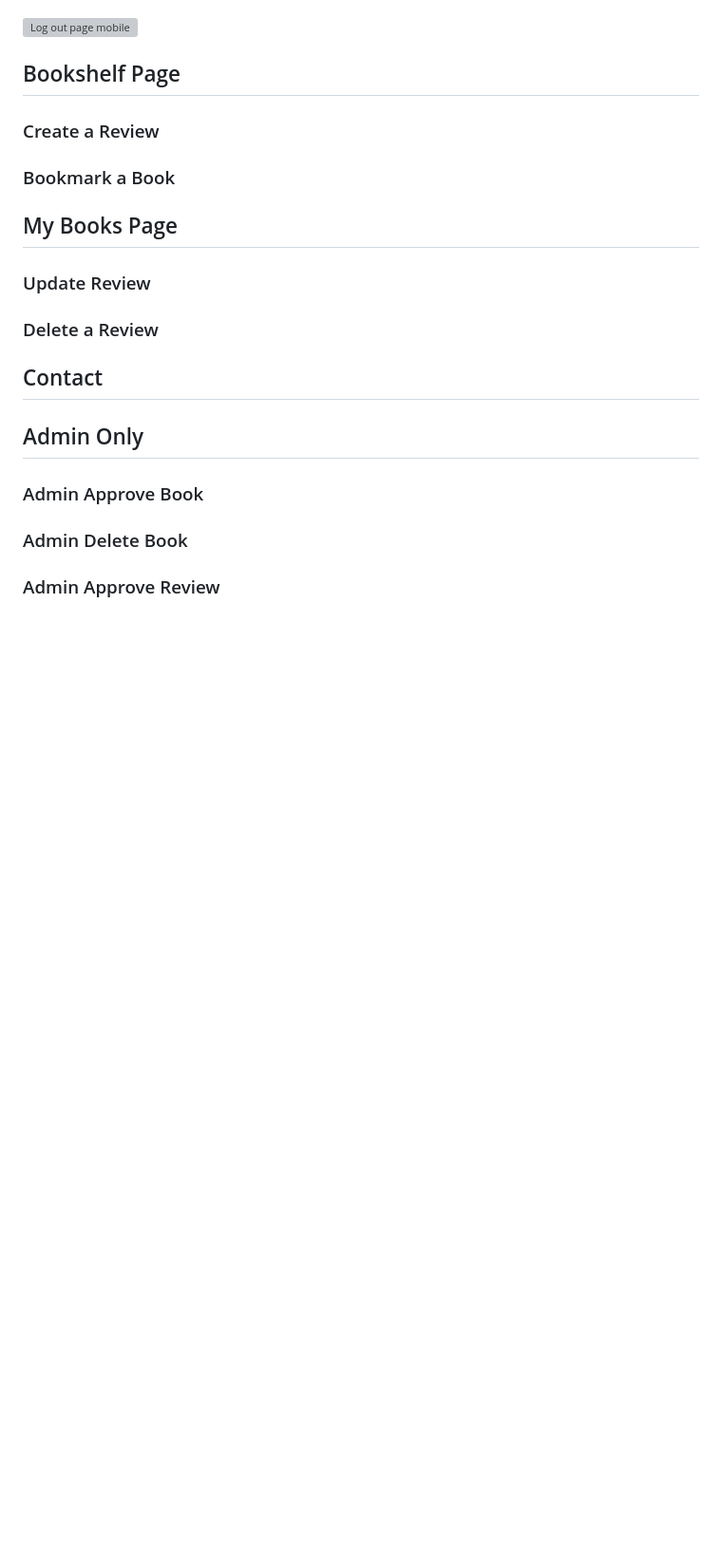
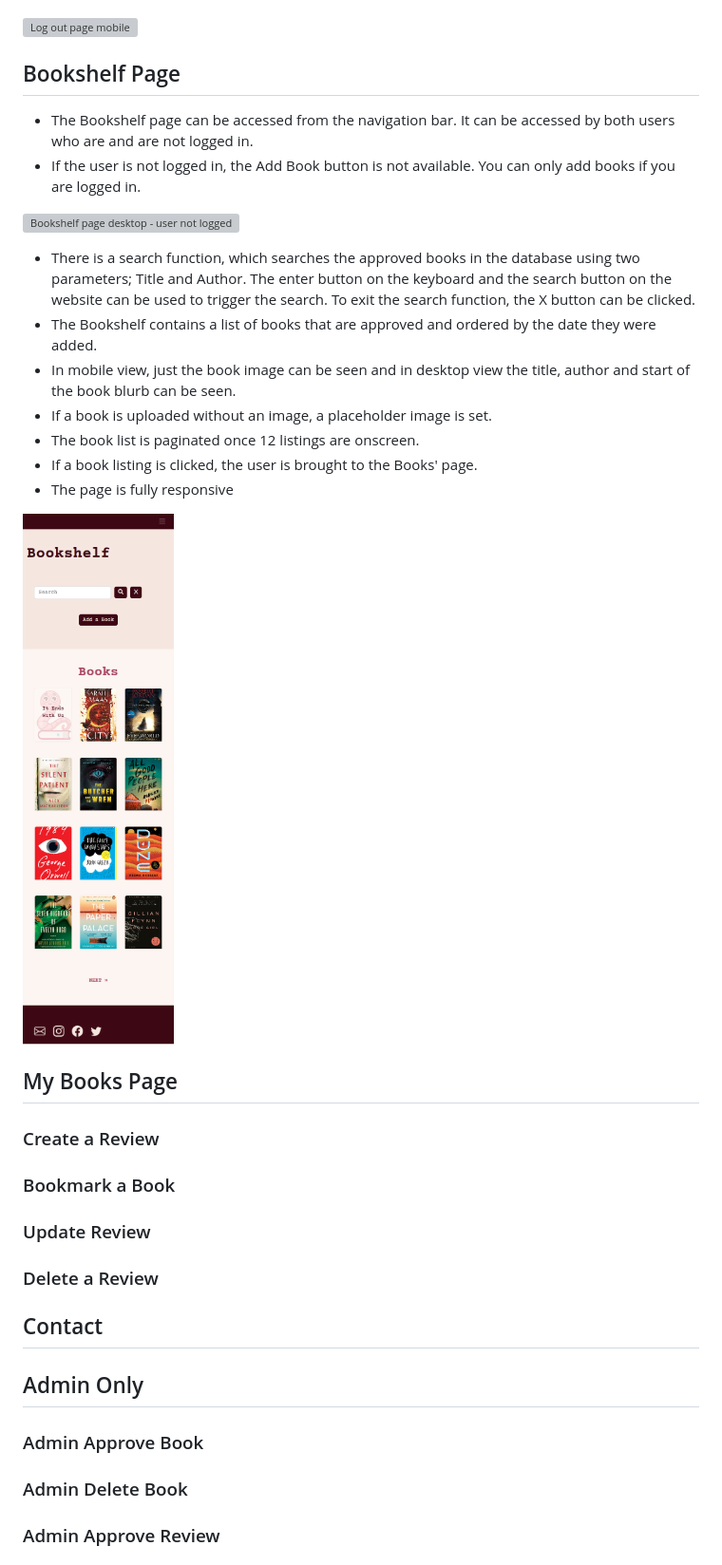
Before and after one commit to rhiannonmcn/the-book-nook, a Markdown page: README.md, the part around the change printed below. Shown: that part at 95% size. Drawn GitHub-style; pictures changed too: docs/images/bookshelf-mobile.png (added); blank space fills up the shorter version; grey boxes are pictures that could not be loaded.

Commit message:
Update Bookshelf section in README.md

```diff
--- a/README.md
+++ b/README.md
@@ -263,11 +261,26 @@ Each page, except the Home Page, has a clear heading when landing on the page. T
 
 ## Bookshelf Page
 
+* The Bookshelf page can be accessed from the navigation bar. It can be accessed by both users who are and are not logged in.
+* If the user is not logged in, the Add Book button is not available. You can only add books if you are logged in.
+
+![Bookshelf page desktop - user not logged in](docs/images/bookshelf-desktop.png)
+
+* There is a search function, which searches the approved books in the database using two parameters; Title and Author. The enter button on the keyboard and the search button on the website can be used to trigger the search. To exit the search function, the X button can be clicked.
+* The Bookshelf contains a list of books that are approved and ordered by the date they were added.
+* In mobile view, just the book image can be seen and in desktop view the title, author and start of the book blurb can be seen.
+* If a book is uploaded without an image, a placeholder image is set.
+* The book list is paginated once 12 listings are onscreen.
+* If a book listing is clicked, the user is brought to the Books' page.
+* The page is fully responsive
+
+![Bookshelf page mobile - user logged in](docs/images/bookshelf-mobile.png)
+
+## My Books Page
+
 ### Create a Review
 
 ### Bookmark a Book
-
-## My Books Page
 
 ### Update Review
 
```
Also changed, not shown: other parts of README.md (+1 -3 lines), 1 other file.
